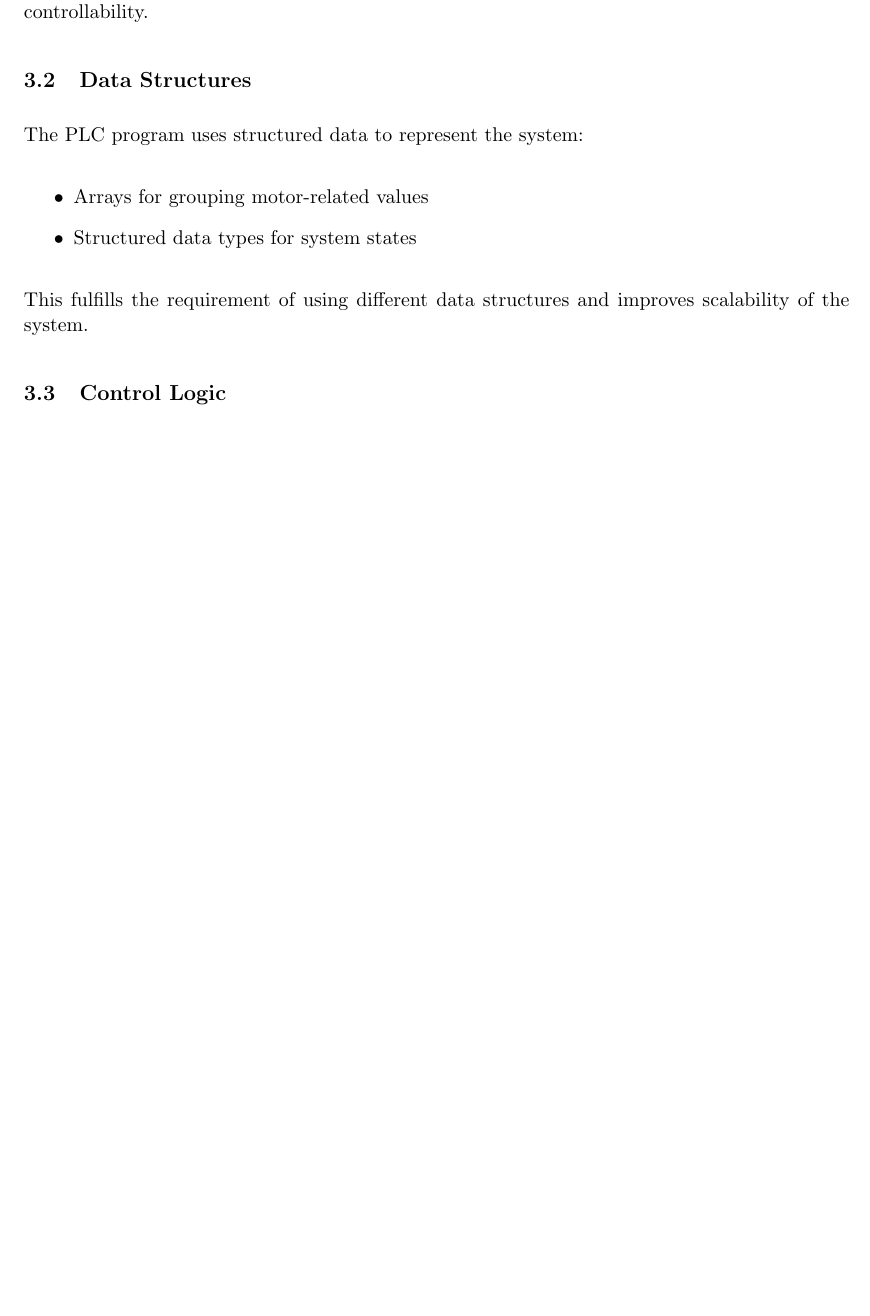
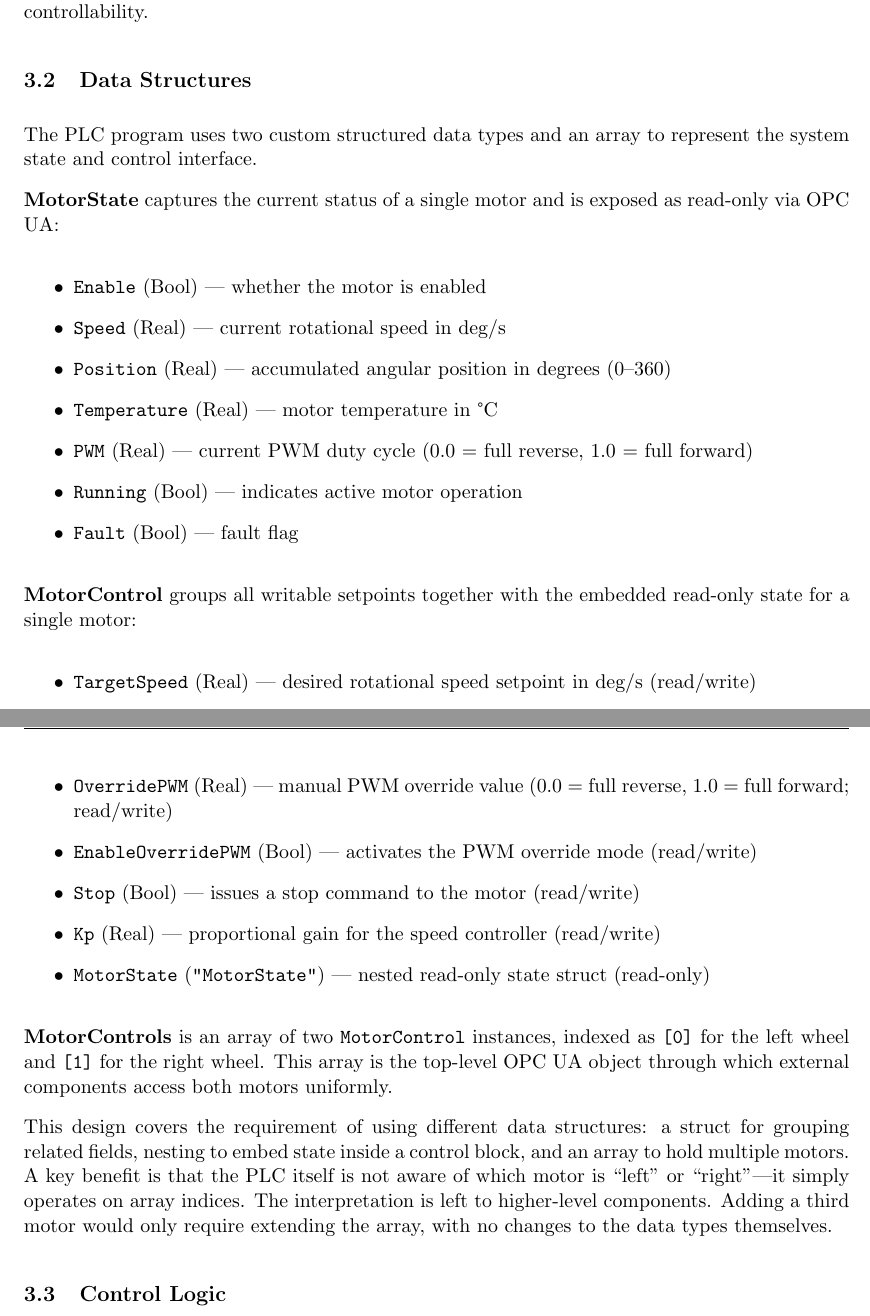
Before and after one commit to bachmak/robbi-hmi, a LaTeX document (report/report.tex): part of page 4 of 8 before the commit and two parts of pages 4 and 5 of 9 after it, the two joined at a grey line, cut so that both start at the same text, the shorter picture padded with empty space. Compiled offline with pdfLaTeX.

Commit message:
Report: extend PLC data structures section

```diff
--- a/report/report.tex
+++ b/report/report.tex
@@ -111,14 +111,43 @@ simulation does not include physical modeling but focuses on data representation
 
 \subsection{Data Structures}
 
-The PLC program uses structured data to represent the system:
+The PLC program uses two custom structured data types and an array to represent the system state and
+control interface.
+
+\textbf{MotorState} captures the current status of a single motor and is exposed as read-only via
+OPC UA:
 
 \begin{itemize}
-    \item Arrays for grouping motor-related values
-    \item Structured data types for system states
+    \item \texttt{Enable} (Bool) --- whether the motor is enabled
+    \item \texttt{Speed} (Real) --- current rotational speed in deg/s
+    \item \texttt{Position} (Real) --- accumulated angular position in degrees (0--360)
+    \item \texttt{Temperature} (Real) --- motor temperature in \textdegree{}C
+    \item \texttt{PWM} (Real) --- current PWM duty cycle (0.0 = full reverse, 1.0 = full forward)
+    \item \texttt{Running} (Bool) --- indicates active motor operation
+    \item \texttt{Fault} (Bool) --- fault flag
 \end{itemize}
 
-This fulfills the requirement of using different data structures and improves scalability of the system.
+\textbf{MotorControl} groups all writable setpoints together with the embedded read-only state for
+a single motor:
+
+\begin{itemize}
+    \item \texttt{TargetSpeed} (Real) --- desired rotational speed setpoint in deg/s (read/write)
+    \item \texttt{OverridePWM} (Real) --- manual PWM override value (0.0 = full reverse, 1.0 = full forward; read/write)
+    \item \texttt{EnableOverridePWM} (Bool) --- activates the PWM override mode (read/write)
+    \item \texttt{Stop} (Bool) --- issues a stop command to the motor (read/write)
+    \item \texttt{Kp} (Real) --- proportional gain for the speed controller (read/write)
+    \item \texttt{MotorState} (\texttt{"MotorState"}) --- nested read-only state struct (read-only)
+\end{itemize}
+
+\textbf{MotorControls} is an array of two \texttt{MotorControl} instances, indexed as \texttt{[0]}
+for the left wheel and \texttt{[1]} for the right wheel. This array is the top-level OPC UA object
+through which external components access both motors uniformly.
+
+This design covers the requirement of using different data structures: a struct for grouping related
+fields, nesting to embed state inside a control block, and an array to hold multiple motors. A key
+benefit is that the PLC itself is not aware of which motor is ``left'' or ``right''---it simply
+operates on array indices. The interpretation is left to higher-level components. Adding a third
+motor would only require extending the array, with no changes to the data types themselves.
 
 \subsection{Control Logic}
 
```
